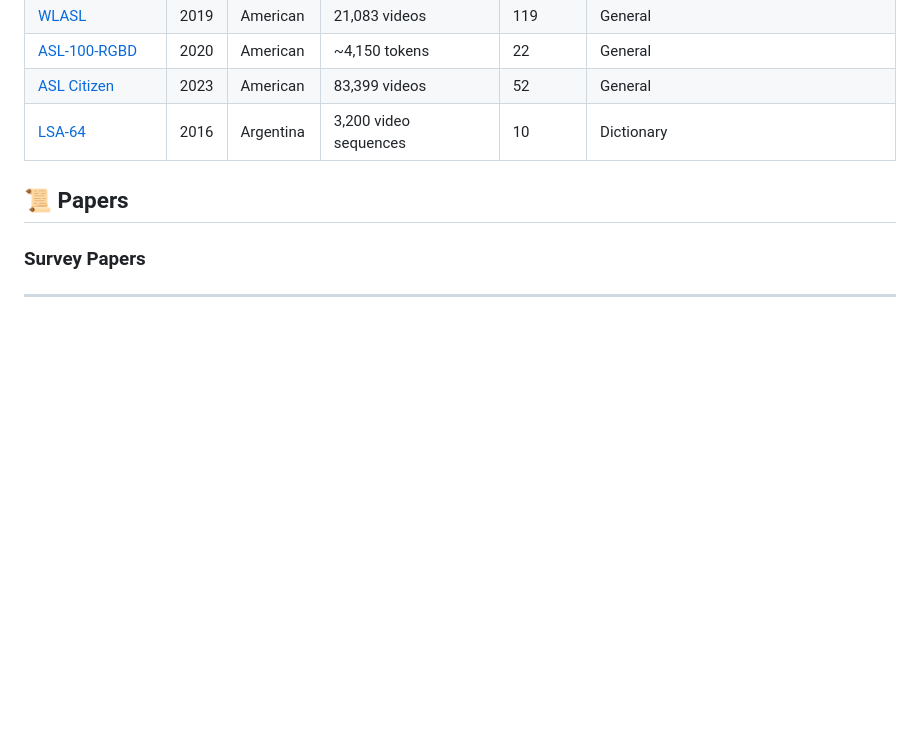
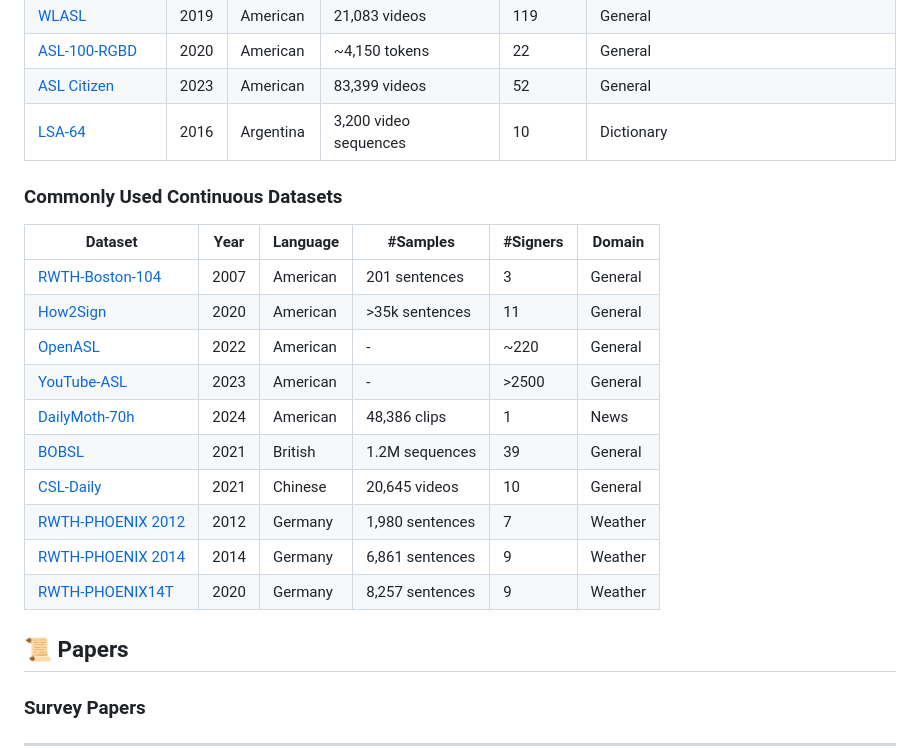
Before and after one commit to Ginqwerty/Open-Sign-Language, a Markdown page: README.md, the part around the change. Drawn GitHub-style; blank space fills up the shorter version.

```diff
--- a/README.md
+++ b/README.md
@@ -36,6 +36,20 @@ This repository is all you need for Sign Language Study!
 | [ASL-100-RGBD](https://longlong-jing.github.io/ASL-100-RGBD/)                                                           | 2020  | American       | ~4,150 tokens                   | 22       | General                                  |
 | [ASL Citizen](https://www.microsoft.com/en-us/research/project/asl-citizen/)                                            | 2023  | American       | 83,399 videos                   | 52       | General                                  |
 | [LSA-64](https://facundoq.github.io/datasets/lsa64/)                                                                    | 2016  | Argentina      | 3,200 video sequences           | 10       | Dictionary                               |
+
+### Commonly Used Continuous Datasets
+| Dataset                                                                                                              | Year | Language          | #Samples               | #Signers | Domain     |
+|----------------------------------------------------------------------------------------------------------------------|-------|-------------------|------------------------|----------|------------|
+| [RWTH-Boston-104](https://www-i6.informatik.rwth-aachen.de/aslr/database-rwth-boston-104.php)                       | 2007  | American          | 201 sentences          | 3        | General    |
+| [How2Sign](https://how2sign.github.io/)                                                                             | 2020  | American          | >35k sentences         | 11       | General    |
+| [OpenASL](https://github.com/chevalierNoir/OpenASL)                                                                 | 2022  | American          | -                      | ~220     | General    |
+| [YouTube-ASL](https://github.com/google-research/google-research/tree/master/youtube_asl)                           | 2023  | American          | -                      | >2500    | General    |
+| [DailyMoth-70h](https://github.com/facebookresearch/ssvp_slt)                                                       | 2024  | American          | 48,386 clips           | 1        | News       |
+| [BOBSL](https://www.robots.ox.ac.uk/~vgg/data/bobsl/)                                                               | 2021  | British           | 1.2M sequences         | 39       | General    |
+| [CSL-Daily](https://ustc-slr.github.io/datasets/2021_csl_daily/)                                                    | 2021  | Chinese           | 20,645 videos          | 10       | General    |
+| [RWTH-PHOENIX 2012](https://www-i6.informatik.rwth-aachen.de/web/Software/Databases/Signlanguage/details/rwth-phoenix/index.php) | 2012  | Germany           | 1,980 sentences        | 7        | Weather    |
+| [RWTH-PHOENIX 2014](https://www-i6.informatik.rwth-aachen.de/~koller/RWTH-PHOENIX/)                                 | 2014  | Germany           | 6,861 sentences        | 9        | Weather    |
+| [RWTH-PHOENIX14T](https://www-i6.informatik.rwth-aachen.de/~koller/RWTH-PHOENIX-2014-T/)                            | 2020  | Germany           | 8,257 sentences        | 9        | Weather    |
 
 ## :scroll: Papers
 ### Survey Papers
```
